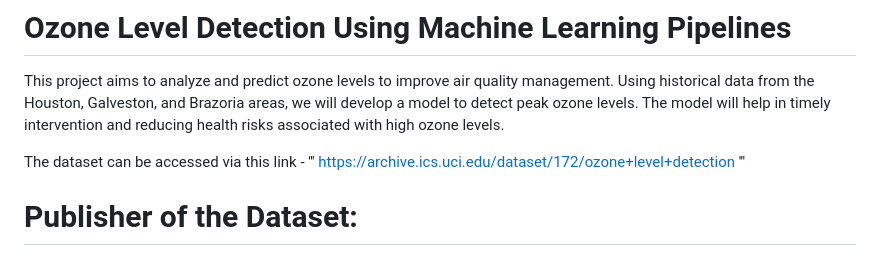
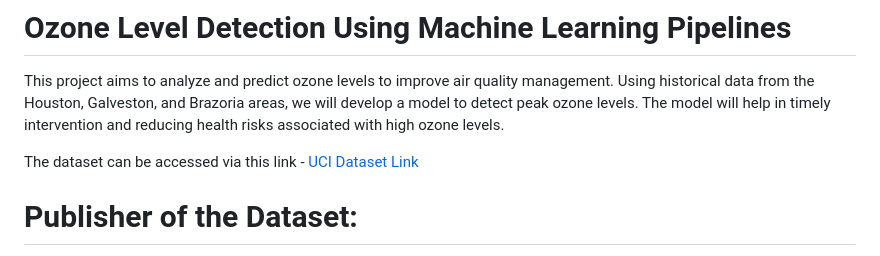
Before and after one commit to NikkiMandal/Ozone_Level_Detection, a Markdown page: README.md, the part around one of its changes. Rendered like a GitHub page.

```diff
--- a/README.md
+++ b/README.md
@@ -3,9 +3,7 @@
 This project aims to analyze and predict ozone levels to improve air quality management. Using historical data from the Houston, Galveston, and Brazoria areas, we will develop a model to detect peak ozone levels. The model will help in timely intervention and reducing health risks associated with high ozone levels.
 
 The dataset can be accessed via this link -
-'''
-https://archive.ics.uci.edu/dataset/172/ozone+level+detection
-'''
+[UCI Dataset Link](https://archive.ics.uci.edu/dataset/172/ozone+level+detection)
 
 # Publisher of the Dataset:
 The UCI Machine Learning Repository is a collection of datasets widely used in the machine learning community. Hosted by the University of California, Irvine, it offers datasets from diverse domains, such as biology, medicine, and social sciences. These datasets are curated and documented, providing researchers with valuable resources for benchmarking algorithms and developing new techniques in machine learning and data mining.
```
Also changed, not shown: other parts of README.md (+4 -5 lines).
